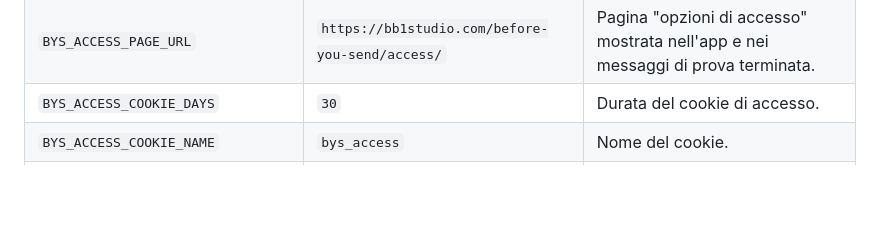
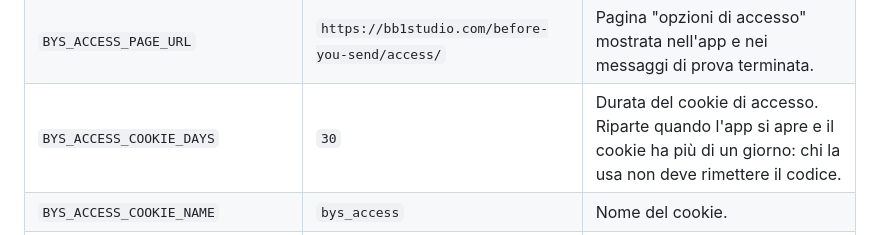
Before and after one commit to lucapuppi1976-ui/before-you-send-v3-deploy, a Markdown page: README.md, the part around the change. GitHub-like rendering; blank space fills up the shorter version.

Commit message:
README: the access cookie starts again when the app opens
Co-Authored-By: Claude Opus 5.5 <noreply@anthropic.com>

```diff
--- a/README.md
+++ b/README.md
@@ -40,7 +40,7 @@ Le variabili si leggono dall'ambiente o da un file `.env` nella cartella del pro
 | `BYS_GATE_EPOCH` | `1` | Fa parte della firma: cambiarlo disconnette tutti. |
 | `BYS_ACCESS_CODE` | (vuota) | Codice tester condiviso, senza limiti. Facoltativo. |
 | `BYS_ACCESS_PAGE_URL` | `https://bb1studio.com/before-you-send/access/` | Pagina "opzioni di accesso" mostrata nell'app e nei messaggi di prova terminata. |
-| `BYS_ACCESS_COOKIE_DAYS` | `30` | Durata del cookie di accesso. |
+| `BYS_ACCESS_COOKIE_DAYS` | `30` | Durata del cookie di accesso. Riparte quando l'app si apre e il cookie ha più di un giorno: chi la usa non deve rimettere il codice. |
 | `BYS_ACCESS_COOKIE_NAME` | `bys_access` | Nome del cookie. |
 | `BYS_DB_PATH` | `./data/bys.db` | Database dei codici; i percorsi relativi partono dalla cartella del progetto. |
 | `BYS_TRIAL_QUOTA` | `30` | Analisi incluse in un codice di prova. |
```
